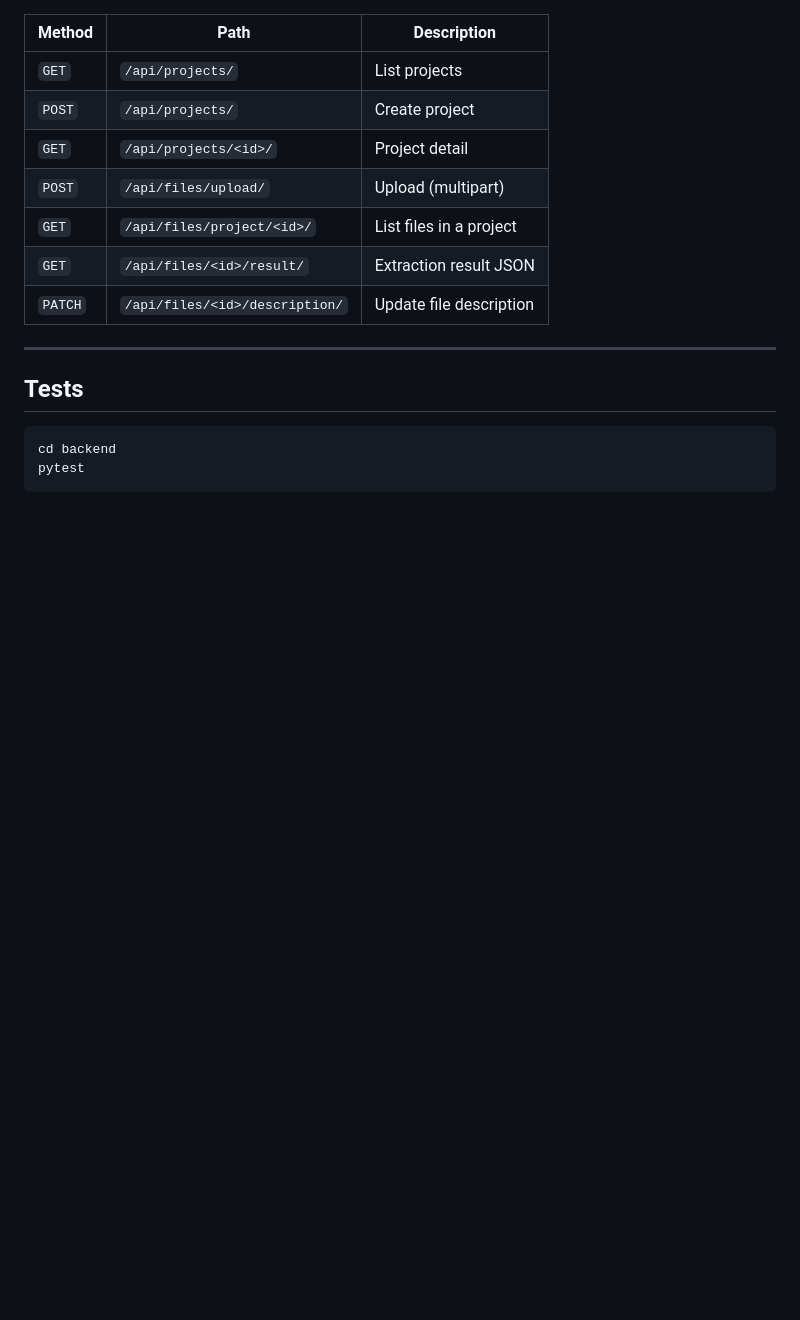
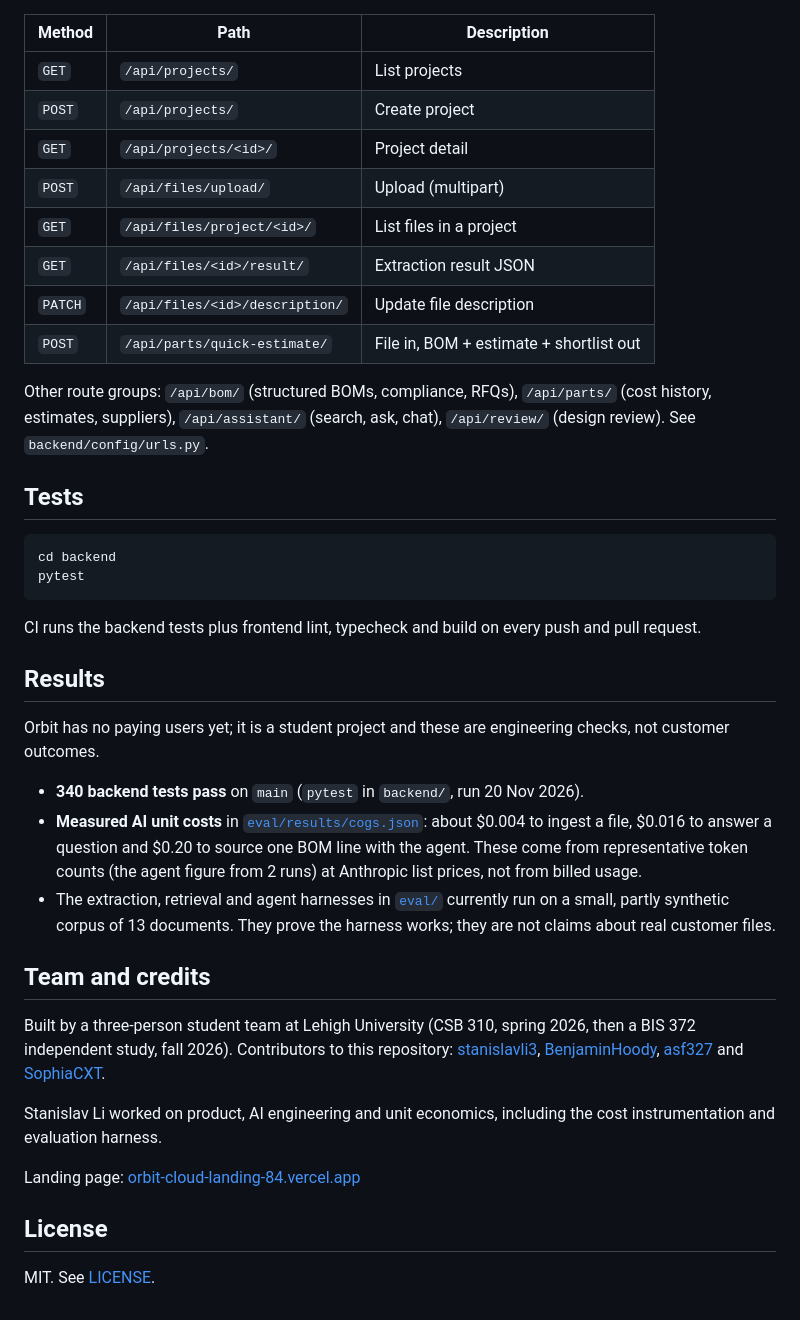
Before and after one commit to stanislavli3/orbit, a Markdown page: README.md, the part around one of its changes. Drawn GitHub-style; blank space fills up the shorter version.

````diff
--- a/README.md
+++ b/README.md
@@ -161,8 +178,9 @@ All endpoints require `Authorization: Bearer <Clerk JWT>`.
 | `GET`   | `/api/files/project/<id>/`        | List files in a project    |
 | `GET`   | `/api/files/<id>/result/`         | Extraction result JSON     |
 | `PATCH` | `/api/files/<id>/description/`    | Update file description    |
+| `POST`  | `/api/parts/quick-estimate/`      | File in, BOM + estimate + shortlist out |
 
----
+Other route groups: `/api/bom/` (structured BOMs, compliance, RFQs), `/api/parts/` (cost history, estimates, suppliers), `/api/assistant/` (search, ask, chat), `/api/review/` (design review). See `backend/config/urls.py`.
 
 ## Tests
 
@@ -170,3 +188,25 @@ All endpoints require `Authorization: Bearer <Clerk JWT>`.
 cd backend
 pytest
 ```
+
+CI runs the backend tests plus frontend lint, typecheck and build on every push and pull request.
+
+## Results
+
+Orbit has no paying users yet; it is a student project and these are engineering checks, not customer outcomes.
+
+- **340 backend tests pass** on `main` (`pytest` in `backend/`, run 20 Nov 2026).
+- **Measured AI unit costs** in [`eval/results/cogs.json`](eval/results/cogs.json): about $0.004 to ingest a file, $0.016 to answer a question and $0.20 to source one BOM line with the agent. These come from representative token counts (the agent figure from 2 runs) at Anthropic list prices, not from billed usage.
+- The extraction, retrieval and agent harnesses in [`eval/`](eval/) currently run on a small, partly synthetic corpus of 13 documents. They prove the harness works; they are not claims about real customer files.
+
+## Team and credits
+
+Built by a three-person student team at Lehigh University (CSB 310, spring 2026, then a BIS 372 independent study, fall 2026). Contributors to this repository: [stanislavli3](https://github.com/stanislavli3), [BenjaminHoody](https://github.com/BenjaminHoody), [asf327](https://github.com/asf327) and [SophiaCXT](https://github.com/SophiaCXT).
+
+Stanislav Li worked on product, AI engineering and unit economics, including the cost instrumentation and evaluation harness.
+
+Landing page: [orbit-cloud-landing-84.vercel.app](https://orbit-cloud-landing-84.vercel.app/)
+
+## License
+
+MIT. See [LICENSE](LICENSE).
````
Also changed, not shown: other parts of README.md (+69 -52 lines), docs/assets/parts-library.png (added).
